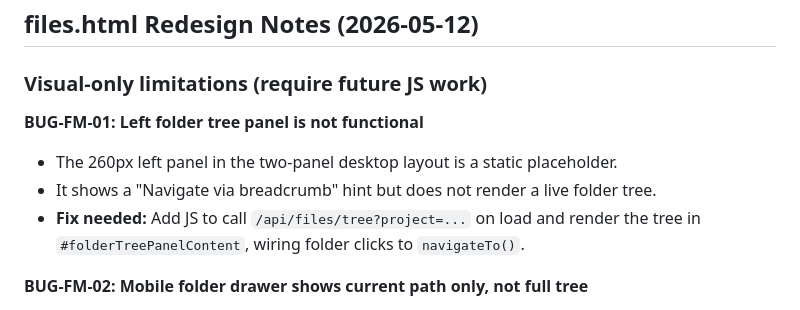
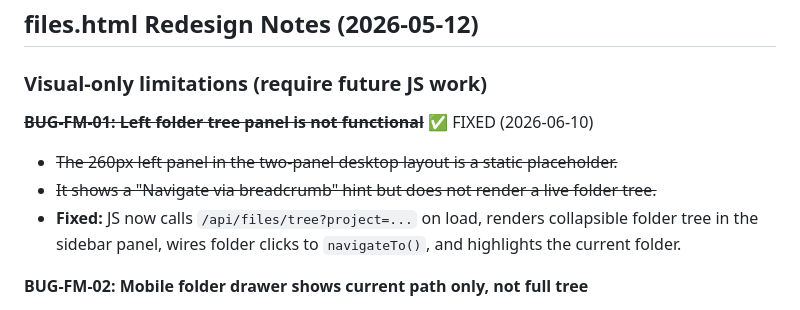
Before and after one commit to darkinterstellar2-crypto/Docpilot-V3, a Markdown page: BUGS.md, the part around one of its changes. GitHub-like rendering.

```diff
--- a/BUGS.md
+++ b/BUGS.md
@@ -61,10 +61,10 @@
 
 ### Visual-only limitations (require future JS work)
 
-**BUG-FM-01: Left folder tree panel is not functional**
-- The 260px left panel in the two-panel desktop layout is a static placeholder.
-- It shows a "Navigate via breadcrumb" hint but does not render a live folder tree.
-- **Fix needed:** Add JS to call `/api/files/tree?project=...` on load and render the tree in `#folderTreePanelContent`, wiring folder clicks to `navigateTo()`.
+**~~BUG-FM-01: Left folder tree panel is not functional~~** ✅ FIXED (2026-06-10)
+- ~~The 260px left panel in the two-panel desktop layout is a static placeholder.~~
+- ~~It shows a "Navigate via breadcrumb" hint but does not render a live folder tree.~~
+- **Fixed:** JS now calls `/api/files/tree?project=...` on load, renders collapsible folder tree in the sidebar panel, wires folder clicks to `navigateTo()`, and highlights the current folder.
 
 **BUG-FM-02: Mobile folder drawer shows current path only, not full tree**
 - The mobile "Folders" drawer (#folderDrawer) shows the current path text but not a full navigable tree.
```
Also changed, not shown: other parts of BUGS.md (+39 -0 lines).
